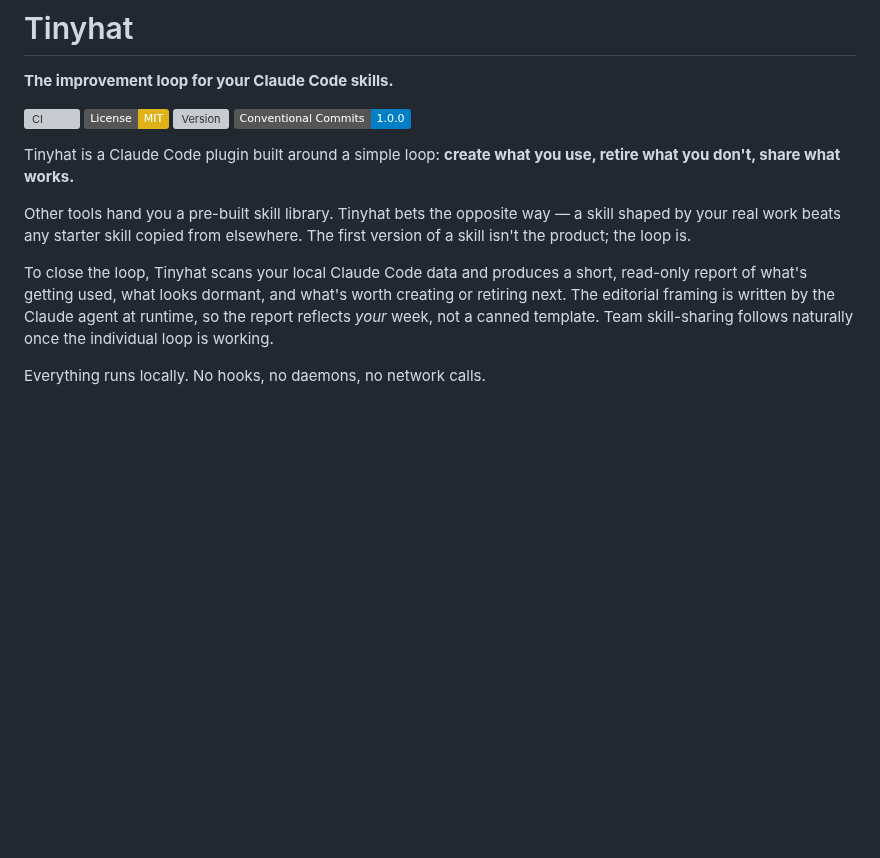
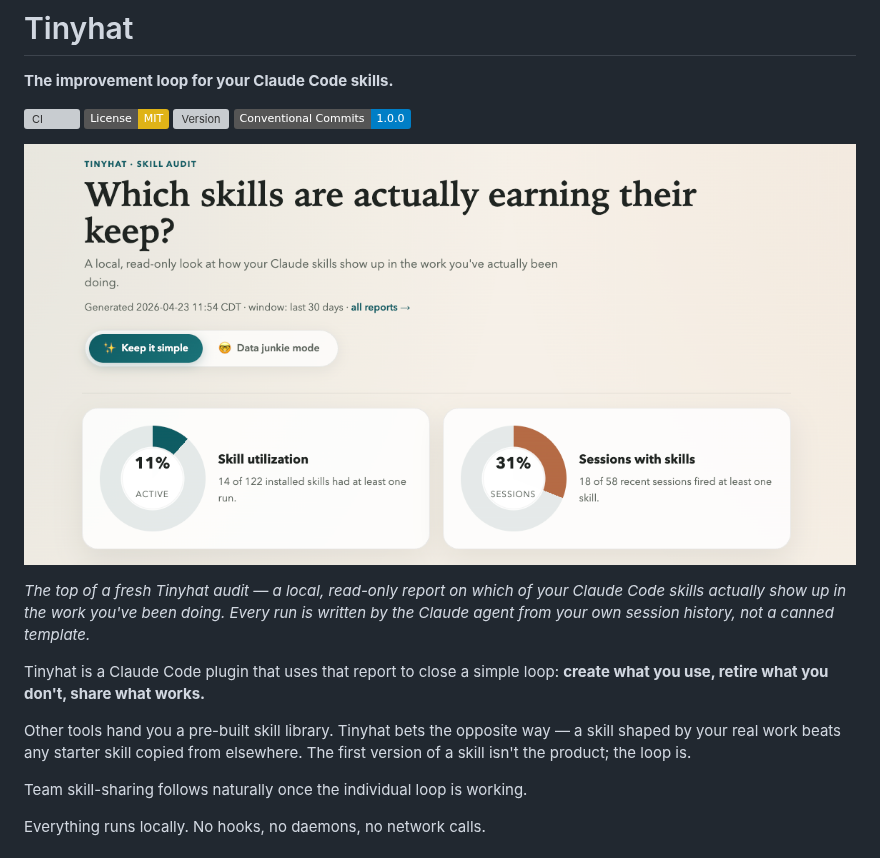
Before and after one commit to tinyhat-ai/tinyhat, a Markdown page: README.md, the part around the change. GitHub-like rendering; pictures changed too: docs/images/audit-summary.png (added); badges without logos; blank space fills up the shorter version; grey boxes are pictures that could not be loaded.

Commit message:
docs(readme): show the audit output before install (closes #28)
Lead the README with a screenshot of a fresh Tinyhat audit — the
"Which skills are actually earning their keep?" header plus the two
summary cards — and a one-line caption that frames what the reader is
looking at. A first-time visitor now sees the output before the loop
prose, before the install block, before any slash-commands.

Image committed under docs/images/ per #28 (PNG, 440 KB, < 500 KB cap),
with descriptive alt text and a caption. Current-state screenshot:
will be reshot once #19's report redesign lands.

```diff
--- a/README.md
+++ b/README.md
@@ -7,14 +7,16 @@
 [![Version](https://img.shields.io/github/v/tag/tinyhat-ai/tinyhat?label=version&sort=semver)](https://github.com/tinyhat-ai/tinyhat/releases)
 [![Conventional Commits](https://img.shields.io/badge/Conventional%20Commits-1.0.0-blue.svg)](https://www.conventionalcommits.org)
 
-Tinyhat is a Claude Code plugin built around a simple loop: **create what you use, retire what you don't, share what works.**
+![Top of a Tinyhat audit report asking "Which skills are actually earning their keep?" with two summary cards: 11% skill utilization — 14 of 122 installed skills had at least one run — and 31% of sessions with skills, meaning 18 of 58 recent sessions fired at least one skill.](docs/images/audit-summary.png)
+
+*The top of a fresh Tinyhat audit — a local, read-only report on which of your Claude Code skills actually show up in the work you've been doing. Every run is written by the Claude agent from your own session history, not a canned template.*
+
+Tinyhat is a Claude Code plugin that uses that report to close a simple loop: **create what you use, retire what you don't, share what works.**
 
 Other tools hand you a pre-built skill library.
 Tinyhat bets the opposite way — a skill shaped by your real work beats any starter skill copied from elsewhere.
 The first version of a skill isn't the product; the loop is.
 
-To close the loop, Tinyhat scans your local Claude Code data and produces a short, read-only report of what's getting used, what looks dormant, and what's worth creating or retiring next.
-The editorial framing is written by the Claude agent at runtime, so the report reflects *your* week, not a canned template.
 Team skill-sharing follows naturally once the individual loop is working.
 
 Everything runs locally. No hooks, no daemons, no network calls.
```
